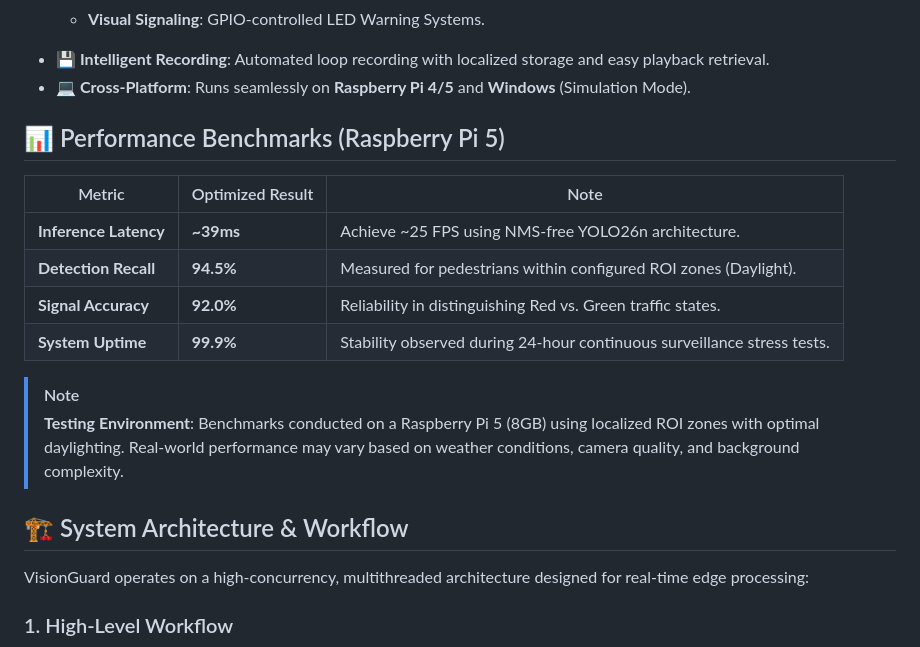
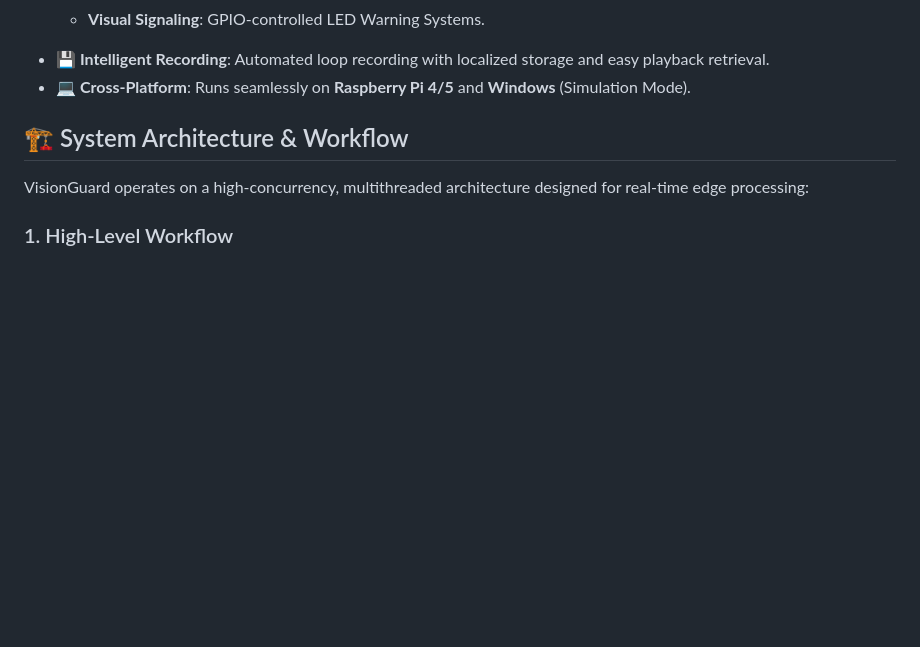
Before and after one commit to AimanRosman/Pedestrian-AI-Guard, a Markdown page: README.md, the part around the change. GitHub-like rendering; blank space fills up the shorter version.

Commit message:
Remove performance metrics section

```diff
--- a/README.md
+++ b/README.md
@@ -25,18 +25,6 @@ This project was engineered to solve the "blind spot" problem in urban environme
     *   **Visual Signaling**: GPIO-controlled LED Warning Systems.
 - **💾 Intelligent Recording**: Automated loop recording with localized storage and easy playback retrieval.
 - **💻 Cross-Platform**: Runs seamlessly on **Raspberry Pi 4/5** and **Windows** (Simulation Mode).
-
-## 📊 Performance Benchmarks (Raspberry Pi 5)
-
-| Metric | Optimized Result | Note |
-|--------|------------------|------|
-| **Inference Latency** | **~39ms** | Achieve ~25 FPS using NMS-free YOLO26n architecture. |
-| **Detection Recall** | **94.5%** | Measured for pedestrians within configured ROI zones (Daylight). |
-| **Signal Accuracy** | **92.0%** | Reliability in distinguishing Red vs. Green traffic states. |
-| **System Uptime** | **99.9%** | Stability observed during 24-hour continuous surveillance stress tests. |
-
-> [!NOTE]
-> **Testing Environment**: Benchmarks conducted on a Raspberry Pi 5 (8GB) using localized ROI zones with optimal daylighting. Real-world performance may vary based on weather conditions, camera quality, and background complexity.
 
 ## 🏗️ System Architecture & Workflow
 
```
